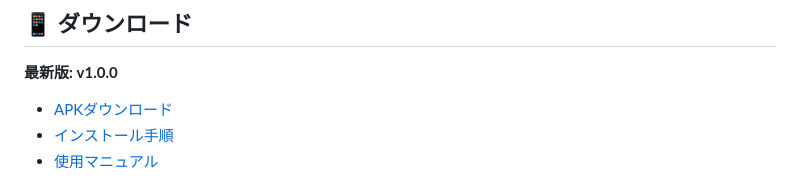
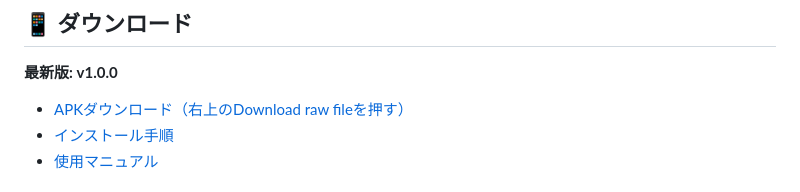
Before and after one commit to IKUKAWA/Suijun-tool-app, a Markdown page: README.md, the part around the change. Drawn GitHub-style.

```diff
--- a/README.md
+++ b/README.md
@@ -6,7 +6,7 @@
 
 **最新版: v1.0.0**
 
-- [APKダウンロード](https://github.com/IKUKAWA/Suijun-tool-app/blob/main/leveling-app-v1.0.0.apk)
+- [APKダウンロード（右上のDownload raw fileを押す）](https://github.com/IKUKAWA/Suijun-tool-app/blob/main/leveling-app-v1.0.0.apk)
 - [インストール手順](https://github.com/IKUKAWA/Suijun-tool-app/blob/main/インストール手順.md)
 - [使用マニュアル](https://github.com/IKUKAWA/Suijun-tool-app/blob/main/使用方法.md)
 
```
